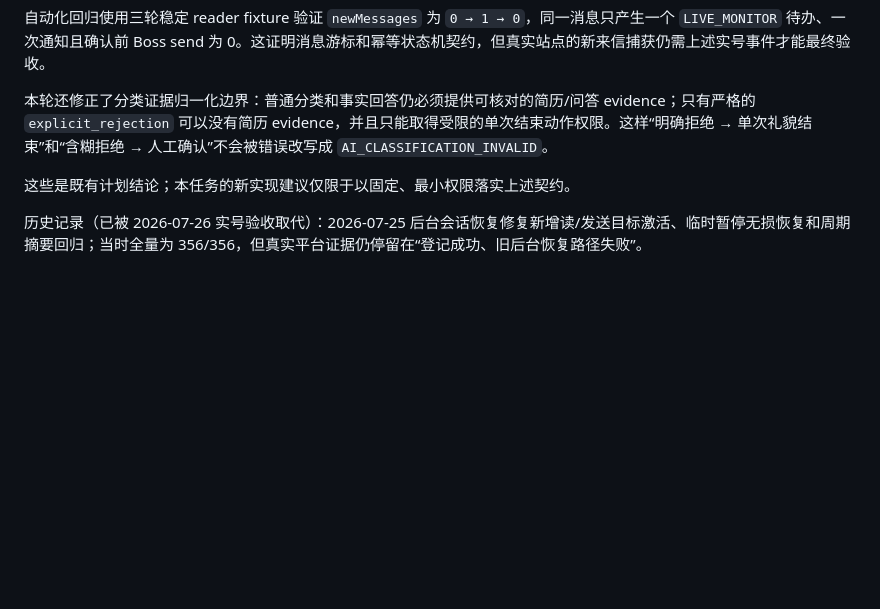
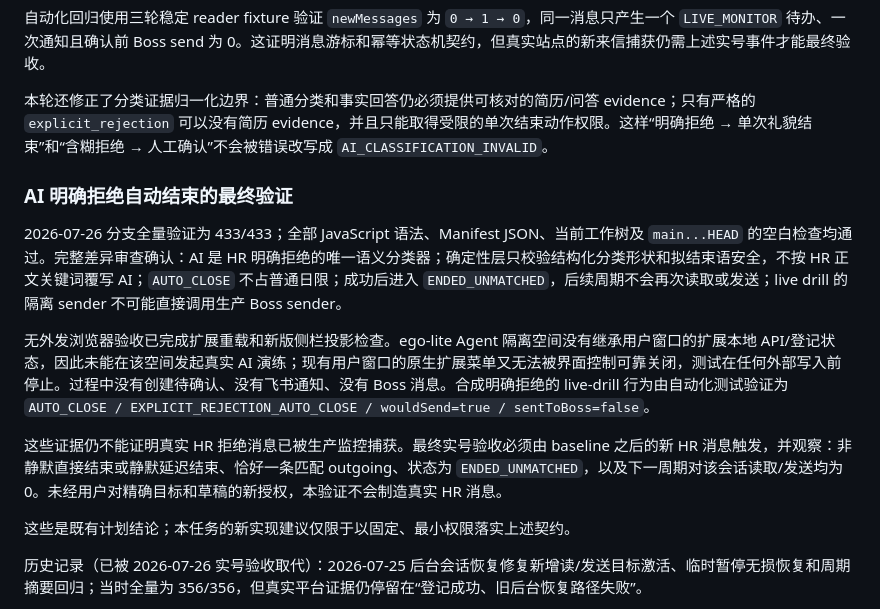
Before and after one commit to SERAPH125/boss-contact-assistant, a Markdown page: docs/08-boss-ai-trusteeship.md, the part around the change. Rendered like a GitHub page; blank space fills up the shorter version.

Commit message:
test: verify AI rejection auto close

```diff
--- a/docs/08-boss-ai-trusteeship.md
+++ b/docs/08-boss-ai-trusteeship.md
@@ -469,6 +469,14 @@ Task 10 必须分阶段且每阶段单独获授权：先做一个完整工作日
 
 本轮还修正了分类证据归一化边界：普通分类和事实回答仍必须提供可核对的简历/问答 evidence；只有严格的 `explicit_rejection` 可以没有简历 evidence，并且只能取得受限的单次结束动作权限。这样“明确拒绝 → 单次礼貌结束”和“含糊拒绝 → 人工确认”不会被错误改写成 `AI_CLASSIFICATION_INVALID`。
 
+### AI 明确拒绝自动结束的最终验证
+
+2026-07-26 分支全量验证为 433/433；全部 JavaScript 语法、Manifest JSON、当前工作树及 `main...HEAD` 的空白检查均通过。完整差异审查确认：AI 是 HR 明确拒绝的唯一语义分类器；确定性层只校验结构化分类形状和拟结束语安全，不按 HR 正文关键词覆写 AI；`AUTO_CLOSE` 不占普通日限；成功后进入 `ENDED_UNMATCHED`，后续周期不会再次读取或发送；live drill 的隔离 sender 不可能直接调用生产 Boss sender。
+
+无外发浏览器验收已完成扩展重载和新版侧栏投影检查。ego-lite Agent 隔离空间没有继承用户窗口的扩展本地 API/登记状态，因此未能在该空间发起真实 AI 演练；现有用户窗口的原生扩展菜单又无法被界面控制可靠关闭，测试在任何外部写入前停止。过程中没有创建待确认、没有飞书通知、没有 Boss 消息。合成明确拒绝的 live-drill 行为由自动化测试验证为 `AUTO_CLOSE / EXPLICIT_REJECTION_AUTO_CLOSE / wouldSend=true / sentToBoss=false`。
+
+这些证据仍不能证明真实 HR 拒绝消息已被生产监控捕获。最终实号验收必须由 baseline 之后的新 HR 消息触发，并观察：非静默直接结束或静默延迟结束、恰好一条匹配 outgoing、状态为 `ENDED_UNMATCHED`，以及下一周期对该会话读取/发送均为 0。未经用户对精确目标和草稿的新授权，本验证不会制造真实 HR 消息。
+
 这些是既有计划结论；本任务的新实现建议仅限于以固定、最小权限落实上述契约。
 
 历史记录（已被 2026-07-26 实号验收取代）：2026-07-25 后台会话恢复修复新增读/发送目标激活、临时暂停无损恢复和周期摘要回归；当时全量为 356/356，但真实平台证据仍停留在“登记成功、旧后台恢复路径失败”。
```
Also changed, not shown: docs/oss-notes.md (+4 -0 lines).
